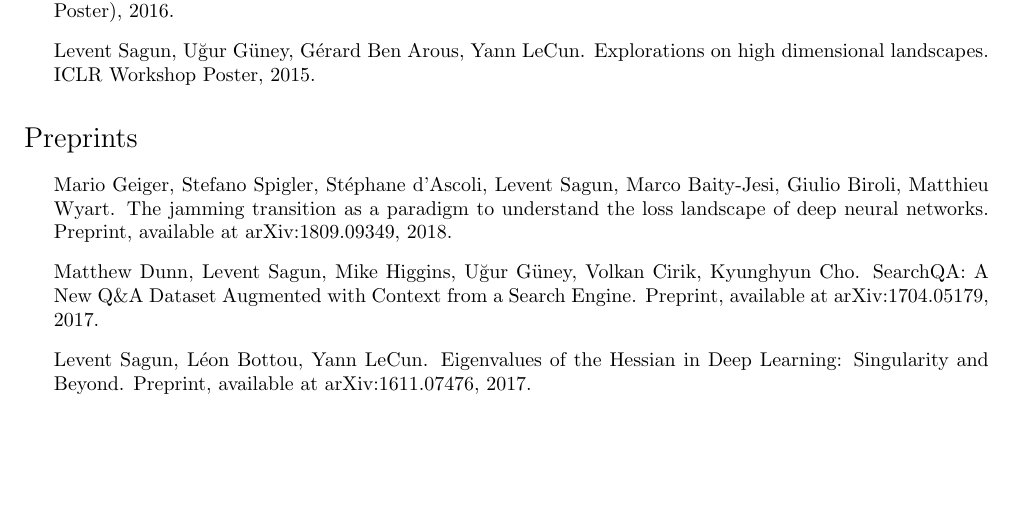
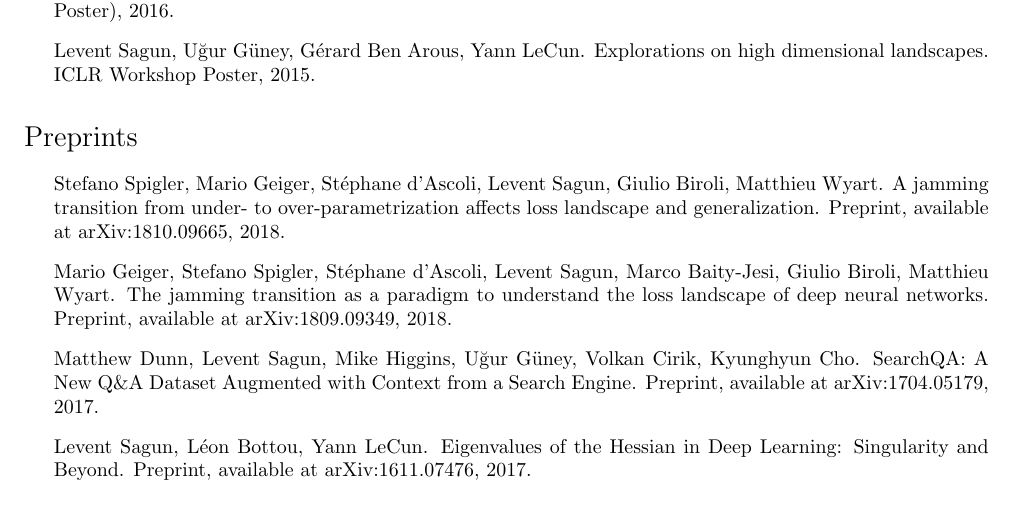
Before and after one commit to leventsagun/files-CV, a LaTeX CV (CV-LeventSagun.tex): part of page 2 of 3 before the commit and part of page 2 of 4 after it, cut so that both start at the same text, the shorter picture padded with empty space. Compiled offline with pdfLaTeX.

Commit message:
Updates from ShareLaTeX

```diff
--- a/CV-LeventSagun.tex
+++ b/CV-LeventSagun.tex
@@ -101,6 +101,8 @@
 %%%%%%%%%%%%%%%%%%%%%%%%%%%%%%%%%%%%%%%%%%%%%%%%
 \section*{Preprints}
 \begin{itemize}
+
+\item Stefano Spigler, Mario Geiger, St\'ephane d'Ascoli, Levent Sagun, Giulio Biroli, Matthieu Wyart. A jamming transition from under- to over-parametrization affects loss landscape and generalization. Preprint, available at arXiv:1810.09665, 2018.
 
 \item Mario Geiger, Stefano Spigler, St\'ephane d'Ascoli, Levent Sagun, Marco Baity-Jesi, Giulio Biroli, Matthieu Wyart. The jamming transition as a paradigm to understand the loss landscape of deep neural networks. Preprint, available at arXiv:1809.09349, 2018.
 
```
Also changed, not shown: CV-LeventSagun.pdf.
